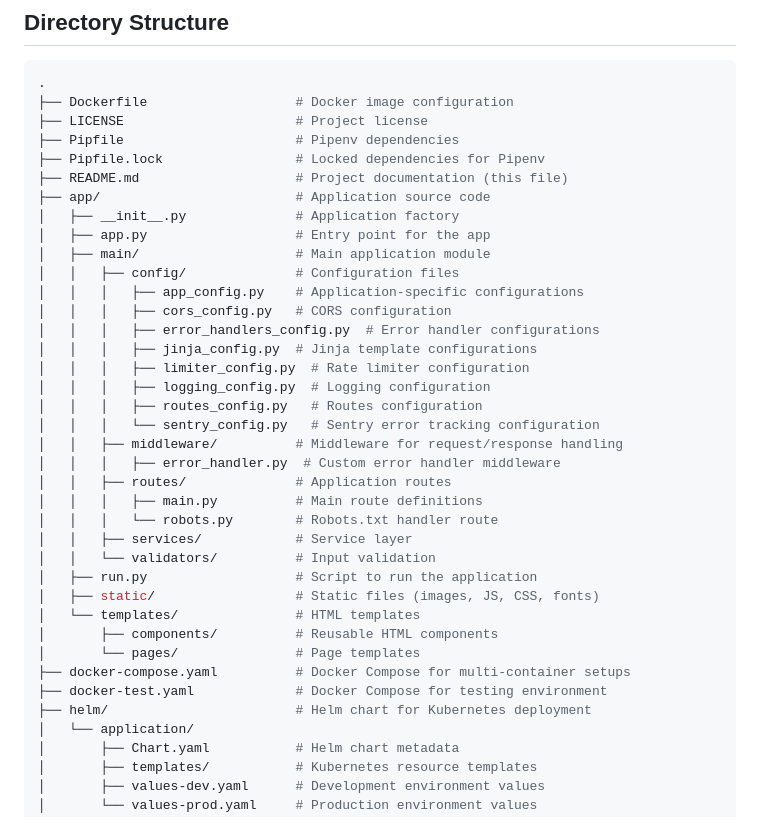
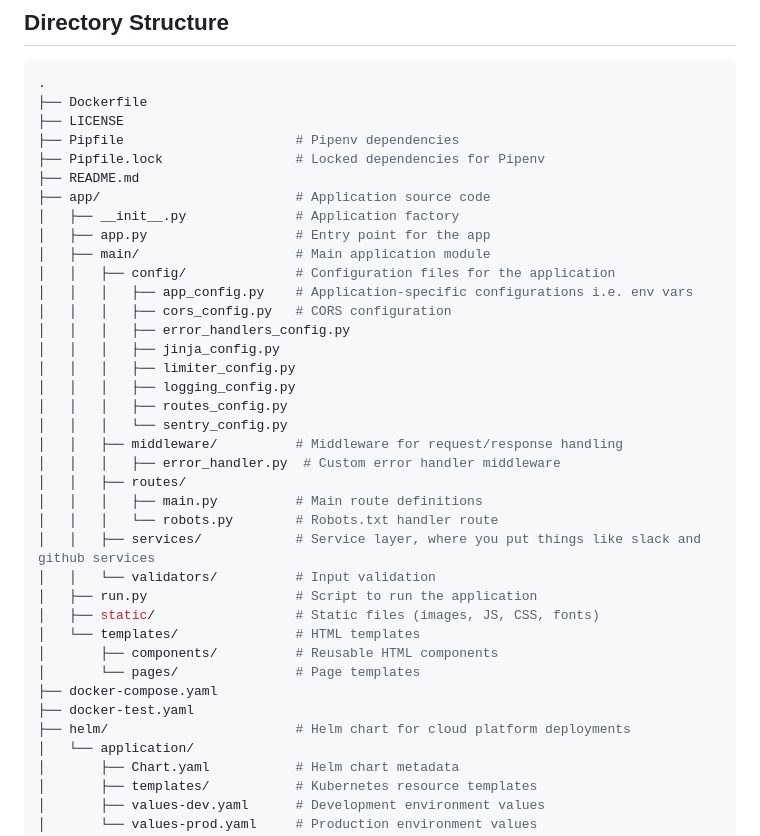
Before and after one commit to ministryofjustice/operations-engineering-flask-template, a Markdown page: README.md, the part around the change. Drawn GitHub-style.

````diff
--- a/README.md
+++ b/README.md
@@ -16,39 +16,39 @@ This repository serves as a template for creating Flask applications with a stru
 
 ```bash
 .
-├── Dockerfile                   # Docker image configuration
-├── LICENSE                      # Project license
+├── Dockerfile
+├── LICENSE
 ├── Pipfile                      # Pipenv dependencies
 ├── Pipfile.lock                 # Locked dependencies for Pipenv
-├── README.md                    # Project documentation (this file)
+├── README.md
 ├── app/                         # Application source code
 │   ├── __init__.py              # Application factory
 │   ├── app.py                   # Entry point for the app
 │   ├── main/                    # Main application module
-│   │   ├── config/              # Configuration files
-│   │   │   ├── app_config.py    # Application-specific configurations
+│   │   ├── config/              # Configuration files for the application
+│   │   │   ├── app_config.py    # Application-specific configurations i.e. env vars
 │   │   │   ├── cors_config.py   # CORS configuration
-│   │   │   ├── error_handlers_config.py  # Error handler configurations
-│   │   │   ├── jinja_config.py  # Jinja template configurations
-│   │   │   ├── limiter_config.py  # Rate limiter configuration
-│   │   │   ├── logging_config.py  # Logging configuration
-│   │   │   ├── routes_config.py   # Routes configuration
-│   │   │   └── sentry_config.py   # Sentry error tracking configuration
+│   │   │   ├── error_handlers_config.py
+│   │   │   ├── jinja_config.py
+│   │   │   ├── limiter_config.py
+│   │   │   ├── logging_config.py
+│   │   │   ├── routes_config.py
+│   │   │   └── sentry_config.py
 │   │   ├── middleware/          # Middleware for request/response handling
 │   │   │   ├── error_handler.py  # Custom error handler middleware
-│   │   ├── routes/              # Application routes
+│   │   ├── routes/
 │   │   │   ├── main.py          # Main route definitions
 │   │   │   └── robots.py        # Robots.txt handler route
-│   │   ├── services/            # Service layer
+│   │   ├── services/            # Service layer, where you put things like slack and github services
 │   │   └── validators/          # Input validation
 │   ├── run.py                   # Script to run the application
 │   ├── static/                  # Static files (images, JS, CSS, fonts)
 │   └── templates/               # HTML templates
 │       ├── components/          # Reusable HTML components
 │       └── pages/               # Page templates
-├── docker-compose.yaml          # Docker Compose for multi-container setups
-├── docker-test.yaml             # Docker Compose for testing environment
-├── helm/                        # Helm chart for Kubernetes deployment
+├── docker-compose.yaml
+├── docker-test.yaml
+├── helm/                        # Helm chart for cloud platform deployments
 │   └── application/
 │       ├── Chart.yaml           # Helm chart metadata
 │       ├── templates/           # Kubernetes resource templates
````
